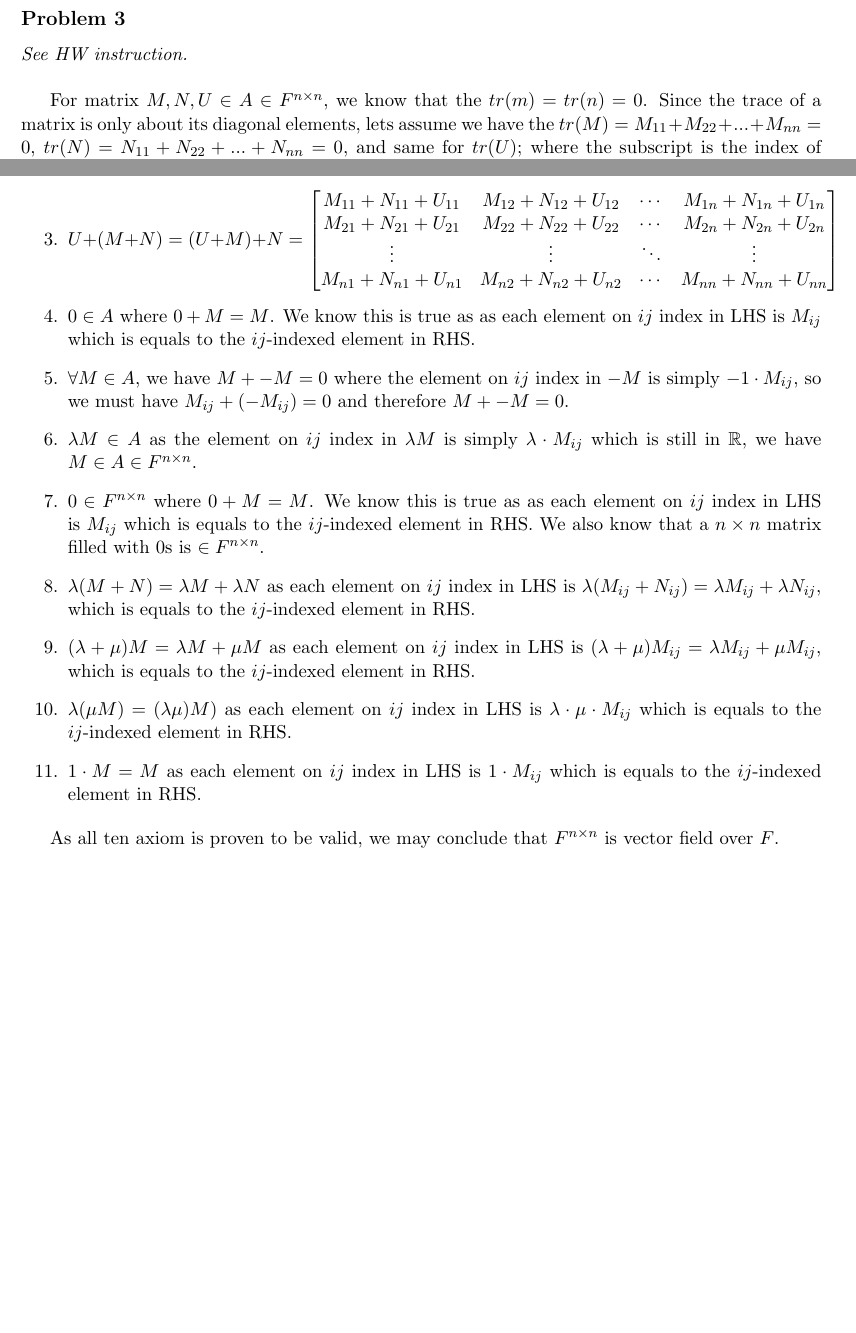
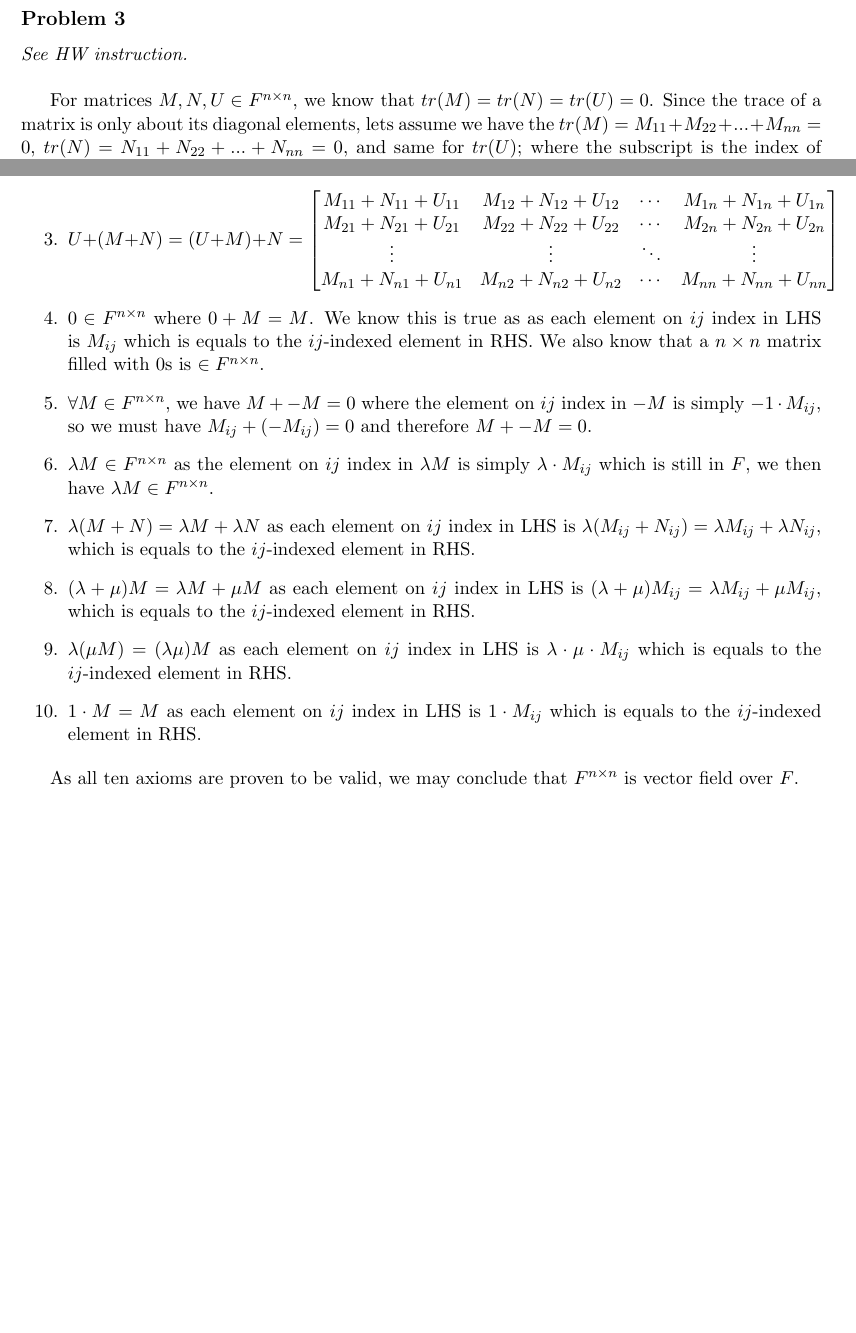
Before and after one commit to zxc325/math307_written_assignments, a LaTeX document (Individual_HW04/article.tex): two parts of pages 1 and 2 of 2, joined at a grey line, cut so that both start at the same text. Compiled offline with pdfLaTeX.

Commit message:
🐛 Fix field from A to F^{n \times n}.

```diff
--- a/Individual_HW04/article.tex
+++ b/Individual_HW04/article.tex
@@ -62,6 +62,6 @@ For $W \in \mathbb{R}^3: x + 20y - 12z - 1 = 0$ for $x, y, z$ as elements of $W$
 \subsection*{Problem 3}
 \textit{See HW instruction.}\newline
 
-For matrix $M, N, U \in A \in F^{n \times n}$, we know that the $tr(m) = tr(n) = 0$. Since the trace of a matrix is only about its diagonal elements, lets assume we have the $tr(M) = M_{11} + M_{22} + ... +  M_{nn} = 0$, $tr(N) = N_{11} + N_{22} + ... +  N_{nn} = 0$, and same for $tr(U)$; where the subscript is the index of element. Also assume we have scalar $\lambda, \mu \in F$, We have:
+For matrices $M, N, U \in F^{n \times n}$, we know that $tr(M) = tr(N) = tr(U) = 0$. Since the trace of a matrix is only about its diagonal elements, lets assume we have the $tr(M) = M_{11} + M_{22} + ... +  M_{nn} = 0$, $tr(N) = N_{11} + N_{22} + ... +  N_{nn} = 0$, and same for $tr(U)$; where the subscript is the index of element. Also assume we have scalar $\lambda, \mu \in F$, We have:
 
 \begin{enumerate}
@@ -78,17 +78,16 @@ For matrix $M, N, U \in A \in F^{n \times n}$, we know that the $tr(m) = tr(n) =
         \vdots & \vdots & \ddots & \vdots \\
         M_{n1} + N_{n1}+U_{n1} & M_{n2} + N_{n2}+U_{n2} & \cdots & M_{nn} + N_{nn}+U_{nn} \\
     \end{bmatrix}$
-    \item $0 \in A$ where $0 + M = M$. We know this is true as as each element on $ij$ index in LHS is $M_{ij}$ which is equals to the $ij$-indexed element in RHS.
-    \item $\forall M \in A$, we have $M + -M = 0$ where the element on $ij$ index in $-M$ is simply $-1 \cdot M_{ij}$, so we must have $M_{ij} + (-M_{ij}) = 0$ and therefore $M + -M = 0$.
-    \item $\lambda M \in A$ as the element on $ij$ index in $\lambda M$ is simply $\lambda \cdot M_{ij}$ which is still in $\mathbb{R}$, we have $M \in A \in F^{n \times n}$.
     \item $0 \in  F^{n \times n}$ where $0 + M = M$. We know this is true as as each element on $ij$ index in LHS is $M_{ij}$ which is equals to the $ij$-indexed element in RHS. We also know that a $n \times n$ matrix filled with $0$s is $\in  F^{n \times n}$.
+    \item $\forall M \in F^{n \times n}$, we have $M + -M = 0$ where the element on $ij$ index in $-M$ is simply $-1 \cdot M_{ij}$, so we must have $M_{ij} + (-M_{ij}) = 0$ and therefore $M + -M = 0$.
+    \item $\lambda M \in F^{n \times n}$ as the element on $ij$ index in $\lambda M$ is simply $\lambda \cdot M_{ij}$ which is still in $F$, we then have $\lambda M  \in F^{n \times n}$.
     \item $\lambda (M + N) = \lambda M + \lambda N$ as each element on $ij$ index in LHS is $\lambda(M_{ij} + N_{ij}) = \lambda M_{ij} + \lambda N_{ij}$, which is equals to the $ij$-indexed element in RHS.
     \item $(\lambda + \mu) M = \lambda M + \mu M$ as each element on $ij$ index in LHS is $(\lambda + \mu) M_{ij} =\lambda M_{ij} + \mu M_{ij}$, which is equals to the $ij$-indexed element in RHS.
-    \item $\lambda (\mu M) = (\lambda \mu) M)$ as each element on $ij$ index in LHS is $\lambda \cdot \mu \cdot  M_{ij}$ which is equals to the $ij$-indexed element in RHS.
+    \item $\lambda (\mu M) = (\lambda \mu) M$ as each element on $ij$ index in LHS is $\lambda \cdot \mu \cdot  M_{ij}$ which is equals to the $ij$-indexed element in RHS.
     \item $1 \cdot M = M$  as each element on $ij$ index in LHS is $1 \cdot M_{ij}$ which is equals to the $ij$-indexed element in RHS.
 \end{enumerate}\newline
 
-As all ten axiom is proven to be valid, we may conclude that $F^{n \times n}$ is vector field over $F$.
+As all ten axioms are proven to be valid, we may conclude that $F^{n \times n}$ is vector field over $F$.
 
 
 
```
Also changed, not shown: Individual_HW04/article.tex (2 more changed lines).
